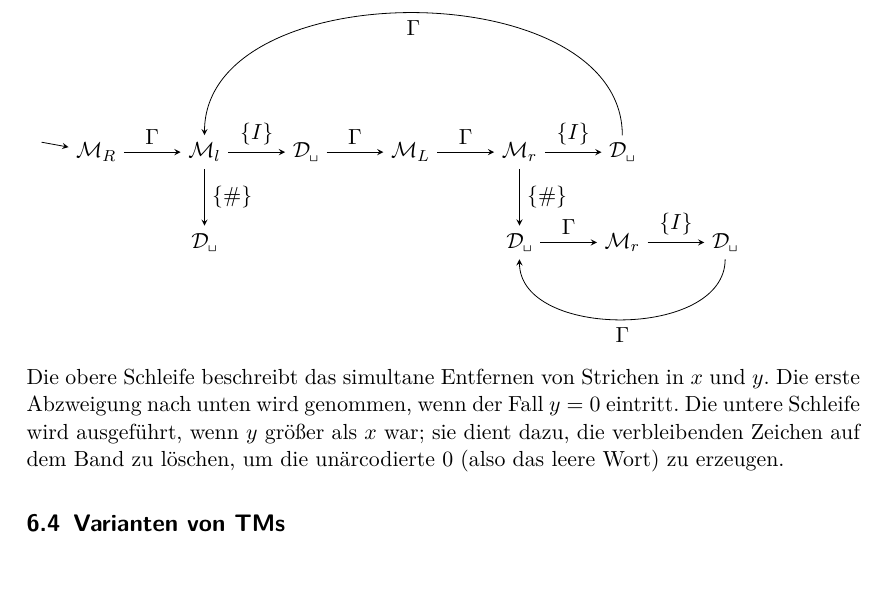
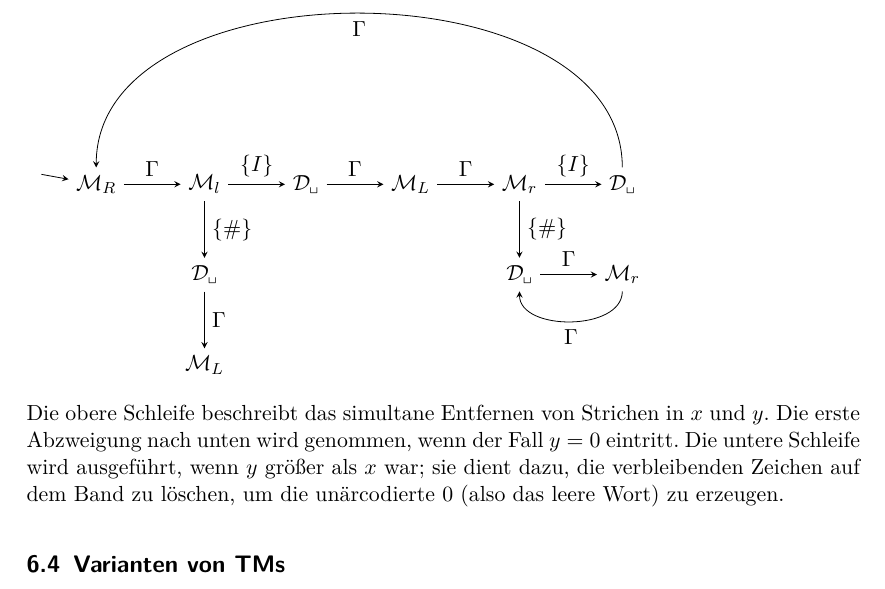
Before and after one commit to proglang/Informatik-III-Theoretische-Informatik, a LaTeX document (Info_3_Skript_WS2017-18.tex, which reads 5-Turing_und_Church.tex): part of page 77 of 88, cut so that both start at the same text. Compiled offline with pdfLaTeX.

Commit message:
bugfixes Flußdiagramm

```diff
--- a/5-Turing_und_Church.tex
+++ b/5-Turing_und_Church.tex
@@ -629,8 +629,8 @@ benötigen keine weiteren Zeichen für unsere Berechnung und verwenden daher das
 
    \node[below= of 4] (6) {$\D_\mblank$};
    \node[right= of 6] (7) {$\M_r$};
-   \node[right= of 7] (8) {$\D_\mblank$};
    \node[below= of 1] (9) {$\D_\mblank$};
+   \node[below= of 9] (10) {$\M_L$};
 
    \draw[->] (init) to (0);
    \draw[->] (0) to node[auto] {$\Gamma$} (1);
@@ -638,12 +638,12 @@ benötigen keine weiteren Zeichen für unsere Berechnung und verwenden daher das
    \draw[->] (2) to node[auto] {$\Gamma$} (3);
    \draw[->] (3) to node[auto] {$\Gamma$} (4);
    \draw[->] (4) to node[auto] {$\{I\}$} (5);
-   \draw[->, in=90, out=90] (5) to node[auto] {$\Gamma$} (1);
+   \draw[->, in=90, out=90] (5) to node[auto] {$\Gamma$} (0);
    \draw[->] (4) to node[auto] {$\{\#\}$} (6);
    \draw[->] (6) to node[auto] {$\Gamma$} (7);
-   \draw[->] (7) to node[auto] {$\{I\}$} (8);
-   \draw[->, in=-90, out=-90] (8) to node[auto] {$\Gamma$} (6);
+   \draw[->, in=-90, out=-90] (7) to node[auto] {$\Gamma$} (6);
    \draw[->] (1) to node[auto] {$\{\#\}$} (9);
+   \draw[->] (9) to node[auto] {$\Gamma$} (10);
   \end{tikzpicture}
 
   Die obere Schleife beschreibt das simultane Entfernen von Strichen in $x$ und $y$.
```
